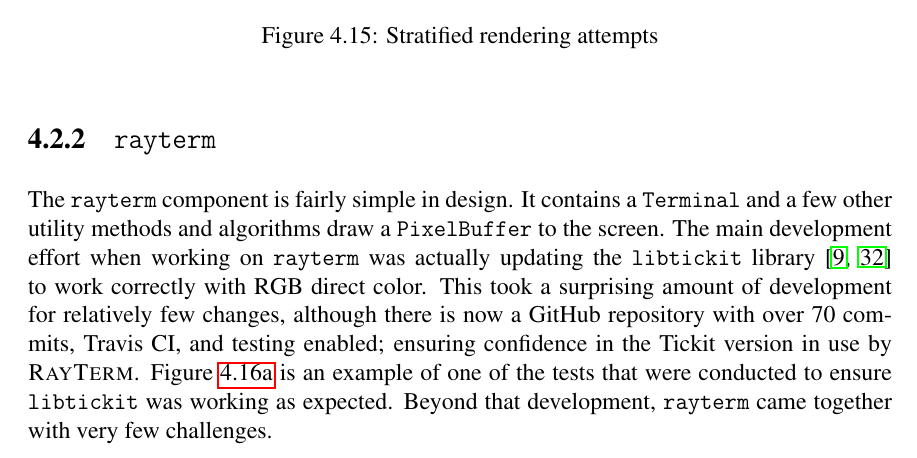
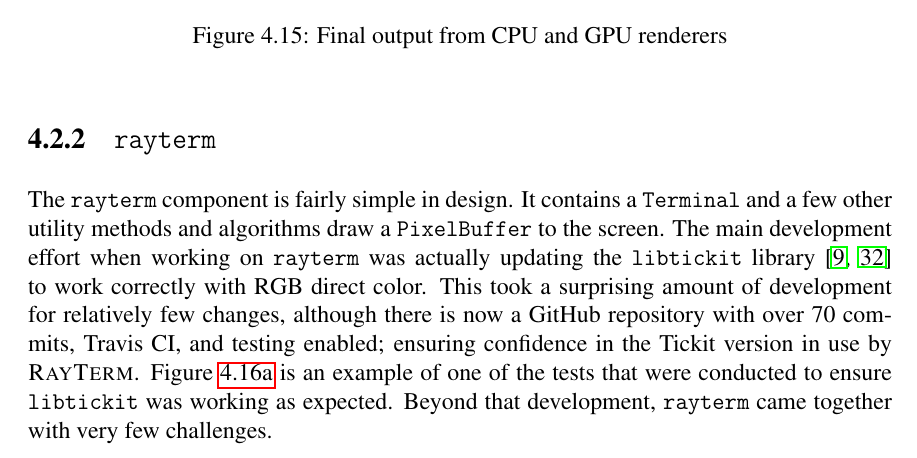
Before and after one commit to Michionlion/rayterm-thesis, a LaTeX thesis (thesis.tex, which reads ch04_implementation.tex): part of page 49 of 60, cut at the place of the change. Compiled offline with pdfLaTeX.

Commit message:
Add missing image caption

```diff
--- a/ch04_implementation.tex
+++ b/ch04_implementation.tex
@@ -432,7 +432,7 @@ This difference alone, seen here at a higher quality and resolution than should
     \caption{Final output from \texttt{rayterm-gpu}}
 \label{fig:rayterm-gpu_final_ppm_output}
   \end{subfigure}
-  \caption{Stratified rendering attempts}
+  \caption{Final output from CPU and GPU renderers}
 \label{fig:rayterm_final_ppm_outputs}
 \end{figure}
 
```
